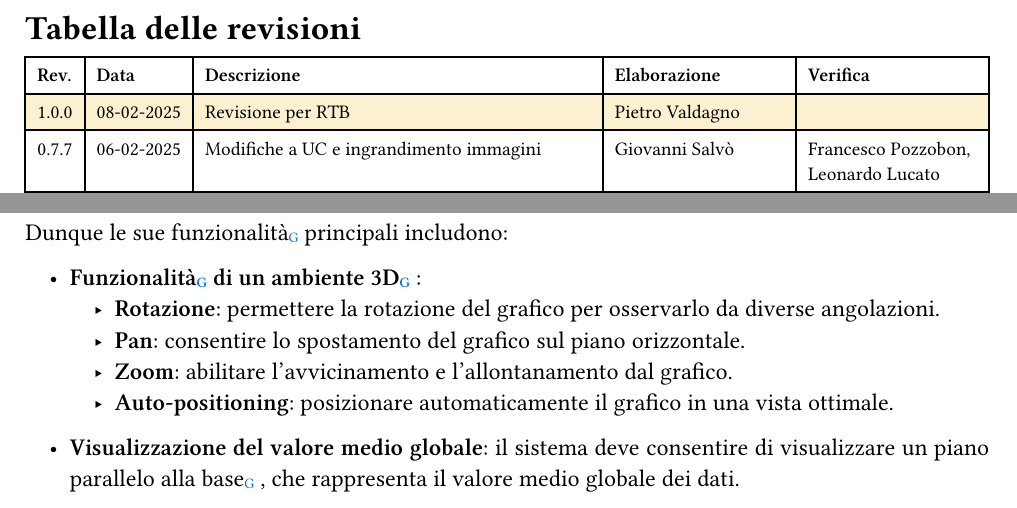
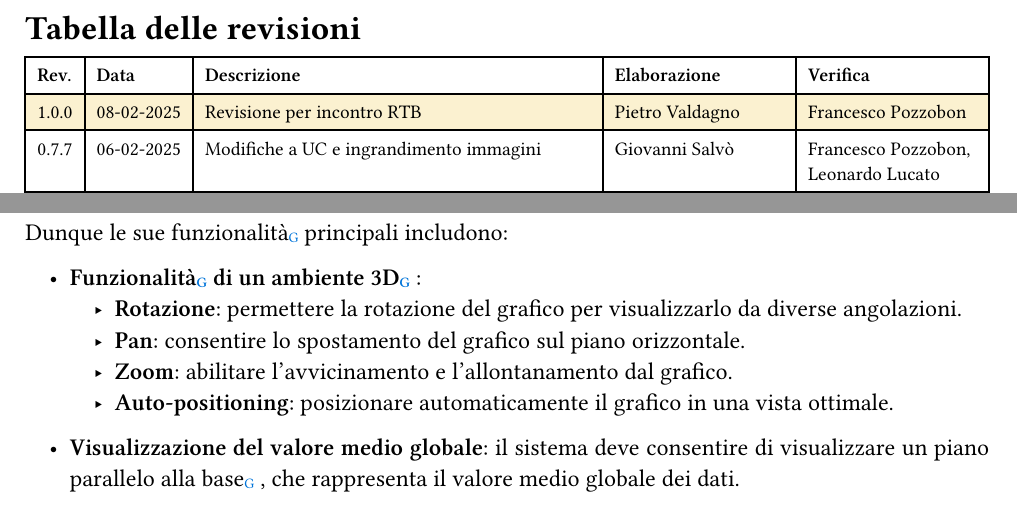
Before and after one commit to Archi7echs-Team/archi7echs-team.github.io, a Typst document (documents/RTB/Esterni/Analisi dei Requisiti.typ): two parts of pages 2 and 7 of 45, joined at a grey line, cut so that both start at the same text. Compiled offline with Typst 0.15.

Commit message:
verifica

```diff
--- a/documents/RTB/Esterni/Analisi dei Requisiti.typ
+++ b/documents/RTB/Esterni/Analisi dei Requisiti.typ
@@ -8,7 +8,7 @@
   outline_depth: 3,
   heading_numbers: none,
   changelog: (
-    "1.0.0", "08-02-2025", "Revisione per RTB", p.valdagno, "",
+    "1.0.0", "08-02-2025", "Revisione per incontro RTB", p.valdagno, p.pozzobon,
     "0.7.7", "06-02-2025", "Modifiche a UC e ingrandimento immagini", p.salvo, (p.pozzobon,p.lucato),
     "0.7.6", "31-01-2025", "Aggiunta termini glossario", p.scandaletti, (p.pozzobon,p.lucato),
     "0.7.5", "29-01-2025", "Modifiche a UC, diagrammi UML e aggiornamento tabelle requisiti", p.valdagno, (p.lucato, p.pesenato),
@@ -71,7 +71,7 @@ L’obiettivo è realizzare una #glossario("piattaforma") web di visualizzazione
 Il prodotto deve essere progettato per poter rappresentare  dati, in un modello #glossario("3D"), navigabile e interattivo.\ Dunque le sue #glossario("funzionalità") principali includono:
 
 - *#glossario("Funzionalità") di un ambiente #glossario("3D")*:
-  - *Rotazione*: permettere la rotazione del grafico per osservarlo da diverse angolazioni.
+  - *Rotazione*: permettere la rotazione del grafico per visualizzarlo da diverse angolazioni.
   - *Pan*: consentire lo spostamento del grafico sul piano orizzontale.
   - *Zoom*: abilitare l'avvicinamento e l'allontanamento dal grafico.
   - *Auto-positioning*: posizionare automaticamente il grafico in una vista ottimale.
```
